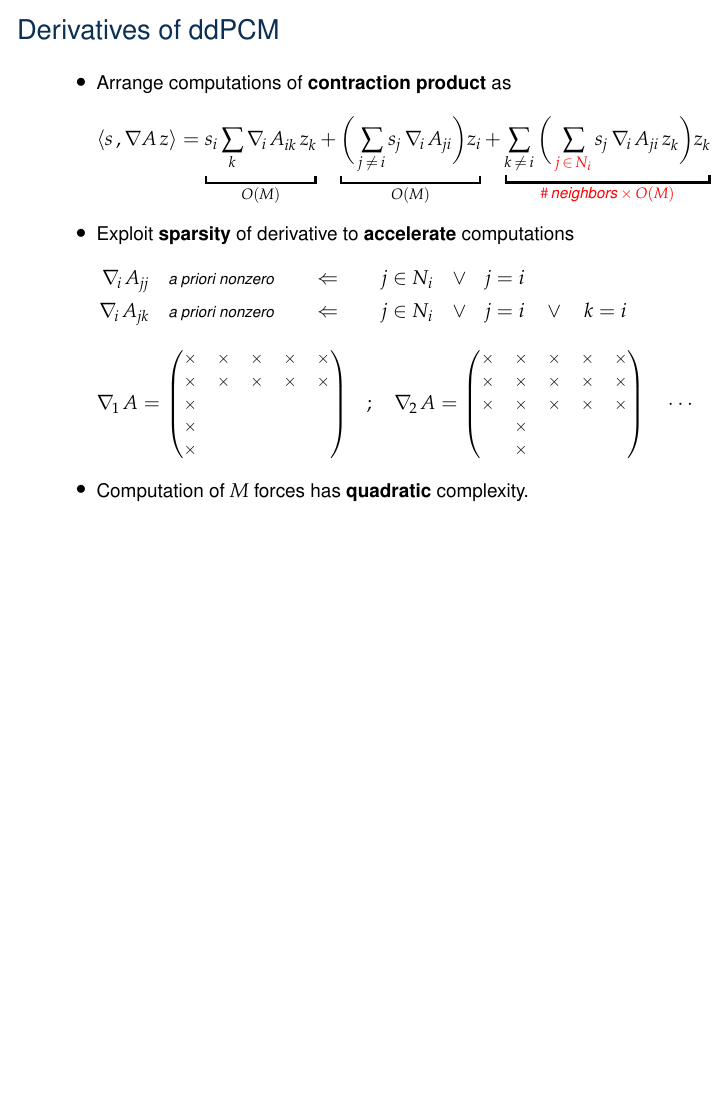
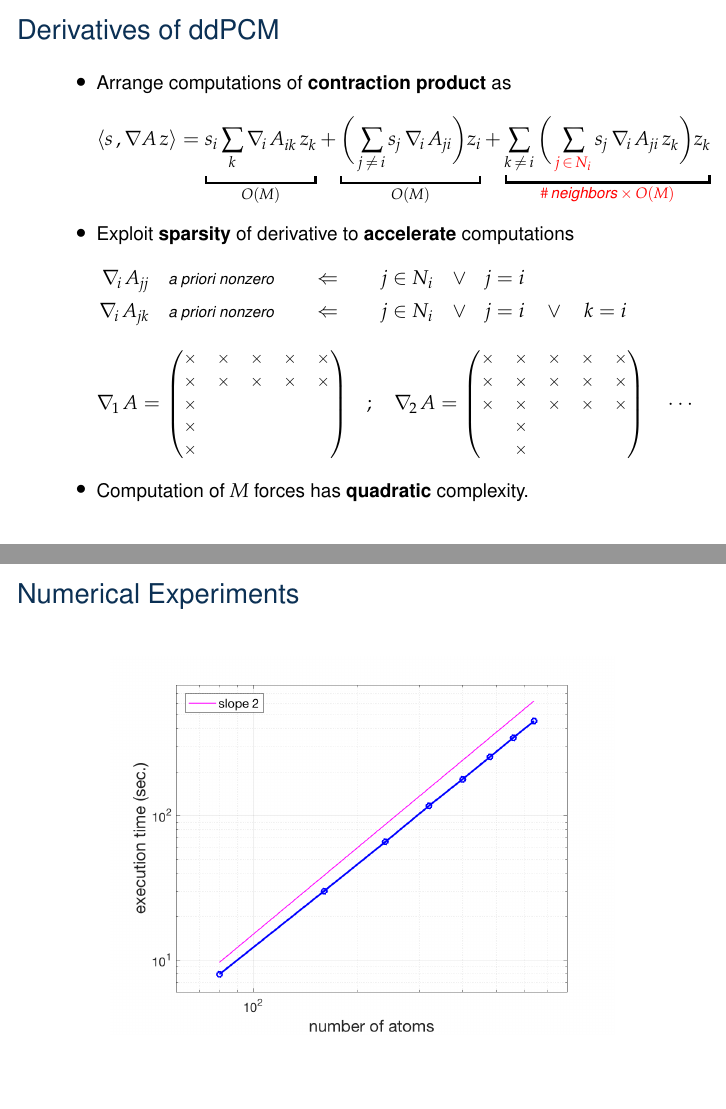
Before and after one commit to filippolipparini/ddPCM, LaTeX slides (presentation/presentation.tex, which reads presentation/intro.tex): page 24 of 27 before the commit and pages 24 and 25 of 28 after it, the two joined at a grey line, the shorter picture padded with empty space. Compiled offline with pdfLaTeX; a LaTeX package or settings file that is missing is left out.

Commit message:
editing presentation...

```diff
--- a/presentation/intro.tex
+++ b/presentation/intro.tex
@@ -791,3 +791,15 @@ L \, \alert{X} & = \alert{G} &&\Rightarrow  &L \, \alert{\nabla X} & = \alert{\n
 
 
 \end{frame}
+
+%%%%%%%%%%%%%%%%%%%%%%%%%%%%%%%%%%%%%%%%%%%
+\begin{frame}{Numerical Experiments}
+
+\begin{figure}
+\begin{center}
+\includegraphics[scale=0.45]{figures/plot.png}
+%\caption{Example of Solvatochromism}
+\end{center}
+\end{figure}
+
+\end{frame}
```
Also changed, not shown: presentation/figures/plot.png (added), 2 other files.
